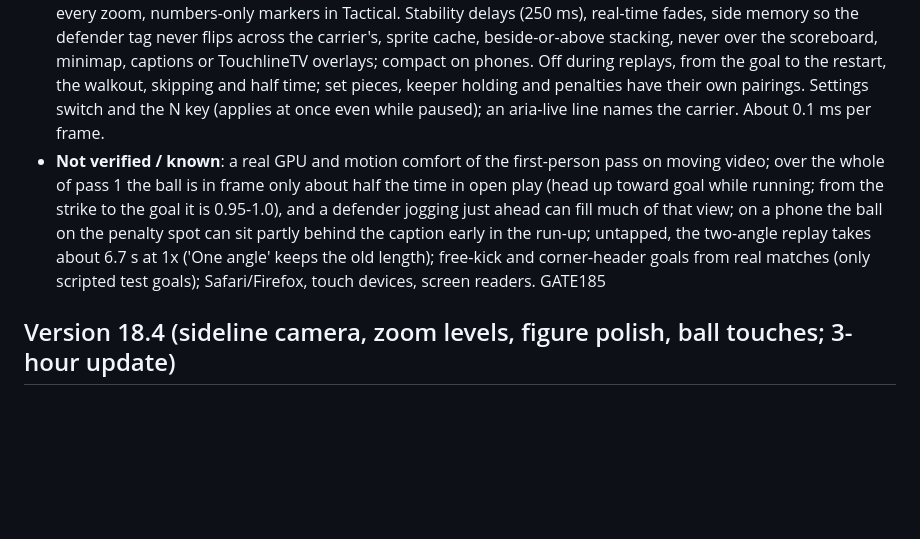
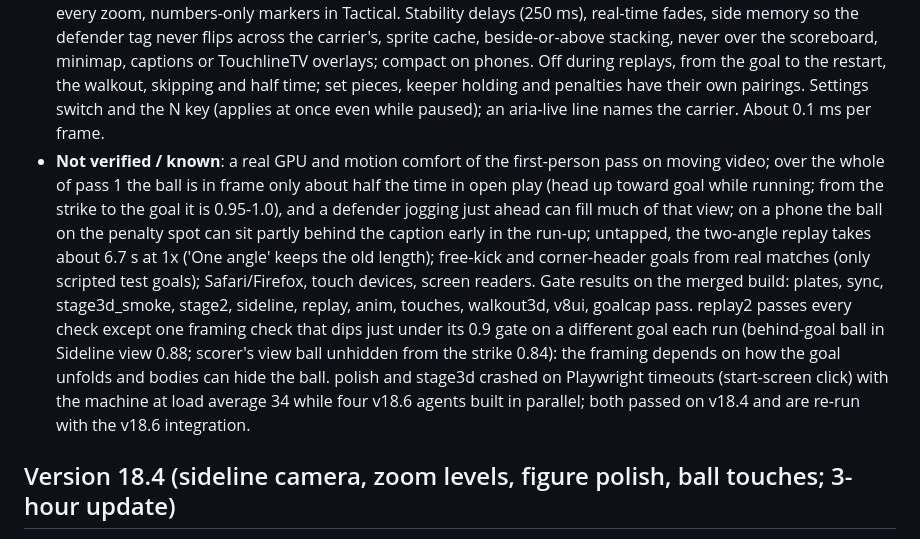
Before and after one commit to georrrgess-jpg/puzzlel-game, a Markdown page: touchline/DEVELOPER_NOTES.md, the part around the change. GitHub-like rendering; blank space fills up the shorter version.

Commit message:
v18.5 notes: gate results
Co-Authored-By: Claude Opus 5.5 <noreply@anthropic.com>
Claude-Session: https://claude.ai/code/session_0146jymgLsRQnxXguQRaP4i2

```diff
--- a/touchline/DEVELOPER_NOTES.md
+++ b/touchline/DEVELOPER_NOTES.md
@@ -6,7 +6,7 @@ Single-file HTML game (`dist/touchline.html` for the artifact, `dist/touchline-s
 Plan: `ANIMATION_PLAN.md` "v18.5 execution plan"; full designs in `V18_5_DESIGN.md`. Two units built in parallel worktrees (one was interrupted by accident and resumed from its commits), each reviewed by two adversarial reviewers and fixed, then a read-only review of the merged build (no blockers or majors; one minor fixed: the plates switch now sits after the Goal replays select).
 - **Two-angle replays** `src/v17/76_replay2.js` (+ css, `test/replay2.js`): after a 3-D goal at 1x/2x the recorded clip plays twice. Pass 1 SCORER'S VIEW: a first-person camera at the scorer's eye height built once from the recorded snapshots (position, lean, leap, turn roll and nod; forward/backward smoothing in game time, turn-rate and pitch clamps, near plane 0.12, 52 degree lens; his head, hair, band and neck hidden from his own camera, anyone with the lens inside his body not drawn, the eye pushed out of other bodies; headers whip round at contact, penalties look at the goal mouth and keeper). A 380 ms dissolve, then pass 2 BEHIND THE GOAL: 3.3 m behind the line at 1.45 m inside the end boards, 40 degree lens (wider on tall frames) aimed at the ball (an aim-ahead to cancel the director's damping lag was tried at integration and reverted: it cost ball framing). Lower-third captions per pass, tap anywhere skips everything, a "Next angle" pill in pass 1. Settings > Goal replays: Off / One angle / Two angles (`PREFS.rpAngles`; `PREFS.replays` stays the master switch; 'one' is the old replay). 2-D, tactical, 4x/8x, shootouts and reduced motion are unchanged. No minimap over the replay. Wraps 66/68 (no edits there); module 'rpcam' at order 27.
 - **Plates** `src/v17/77_plates.js` (`test/plates.js`): broadcast tags on the HUD canvas for the carrier (number block in kit colours, short name, team-colour underline, ball glyph, GK chip for keepers) and the engaging defender (smaller, chosen by distance, chasing and goal-side with 400 ms / 1.5 m hysteresis, a committed tackler wins at once), in 2-D (from `proj`) and 3-D (the drawn head projected from the painter's camera), Broadcast, Sideline at every zoom, numbers-only markers in Tactical. Stability delays (250 ms), real-time fades, side memory so the defender tag never flips across the carrier's, sprite cache, beside-or-above stacking, never over the scoreboard, minimap, captions or TouchlineTV overlays; compact on phones. Off during replays, from the goal to the restart, the walkout, skipping and half time; set pieces, keeper holding and penalties have their own pairings. Settings switch and the N key (applies at once even while paused); an aria-live line names the carrier. About 0.1 ms per frame.
-- **Not verified / known**: a real GPU and motion comfort of the first-person pass on moving video; over the whole of pass 1 the ball is in frame only about half the time in open play (head up toward goal while running; from the strike to the goal it is 0.95-1.0), and a defender jogging just ahead can fill much of that view; on a phone the ball on the penalty spot can sit partly behind the caption early in the run-up; untapped, the two-angle replay takes about 6.7 s at 1x ('One angle' keeps the old length); free-kick and corner-header goals from real matches (only scripted test goals); Safari/Firefox, touch devices, screen readers. GATE185
+- **Not verified / known**: a real GPU and motion comfort of the first-person pass on moving video; over the whole of pass 1 the ball is in frame only about half the time in open play (head up toward goal while running; from the strike to the goal it is 0.95-1.0), and a defender jogging just ahead can fill much of that view; on a phone the ball on the penalty spot can sit partly behind the caption early in the run-up; untapped, the two-angle replay takes about 6.7 s at 1x ('One angle' keeps the old length); free-kick and corner-header goals from real matches (only scripted test goals); Safari/Firefox, touch devices, screen readers. Gate results on the merged build: plates, sync, stage3d_smoke, stage2, sideline, replay, anim, touches, walkout3d, v8ui, goalcap pass. replay2 passes every check except one framing check that dips just under its 0.9 gate on a different goal each run (behind-goal ball in Sideline view 0.88; scorer's view ball unhidden from the strike 0.84): the framing depends on how the goal unfolds and bodies can hide the ball. polish and stage3d crashed on Playwright timeouts (start-screen click) with the machine at load average 34 while four v18.6 agents built in parallel; both passed on v18.4 and are re-run with the v18.6 integration.
 
 ## Version 18.4 (sideline camera, zoom levels, figure polish, ball touches; 3-hour update)
 Plan: `ANIMATION_PLAN.md` "v18.4 execution plan". Built as three units (camera and figures by agents in worktrees, touches in the main session), each reviewed adversarially by two independent reviewers and fixed before the merge.
```
